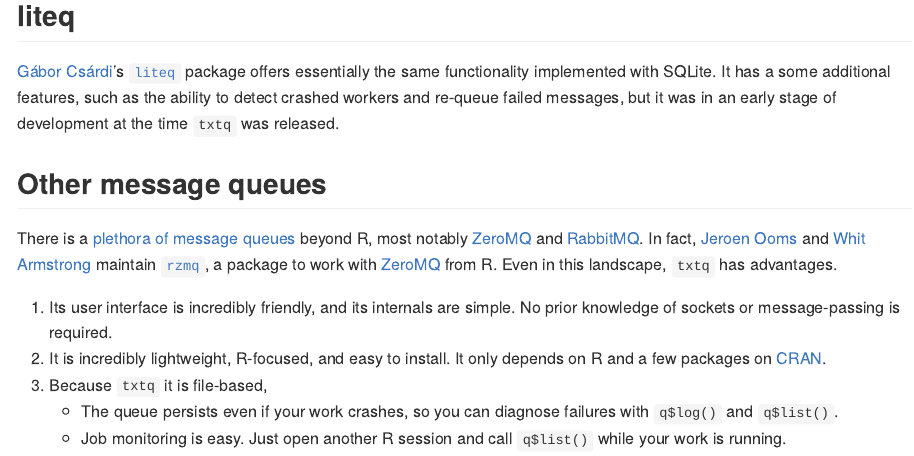
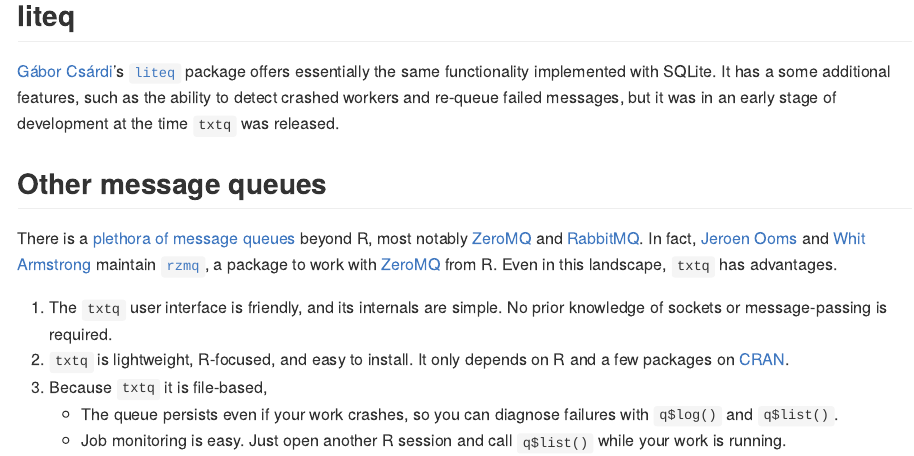
Before and after one commit to wlandau/txtq, an R Markdown document (README.Rmd): the page in a window 1100 px wide, from 3430 px down. The pictures show the output file README.md that the author committed with the source, drawn offline in the style of GitHub; badge pictures from the web are left out.

Commit message:
Edit docs

```diff
--- a/README.Rmd
+++ b/README.Rmd
@@ -146,8 +146,8 @@
 
 There is a [plethora of message queues](http://queues.io/) beyond R, most notably [ZeroMQ](http://zeromq.org) and [RabbitMQ](https://www.rabbitmq.com/). In fact, [Jeroen Ooms](http://github.com/jeroen) and [Whit Armstrong](https://github.com/armstrtw) maintain [`rzmq`](https://github.com/ropensci/rzmq), a package to work with [ZeroMQ](http://zeromq.org) from R. Even in this landscape, `txtq` has advantages.
 
-1. Its user interface is incredibly friendly, and its internals are simple. No prior knowledge of sockets or message-passing is required.
-2. It is incredibly lightweight, R-focused, and easy to install. It only depends on R and a few packages on [CRAN](https://cran.r-project.org).
+1. The `txtq` user interface is friendly, and its internals are simple. No prior knowledge of sockets or message-passing is required.
+2. `txtq` is lightweight, R-focused, and easy to install. It only depends on R and a few packages on [CRAN](https://cran.r-project.org).
 3. Because `txtq` it is file-based,
     - The queue persists even if your work crashes, so you can diagnose failures with `q$log()` and `q$list()`.
     - Job monitoring is easy. Just open another R session and call `q$list()` while your work is running.
```
Also changed, not shown: README.md.
